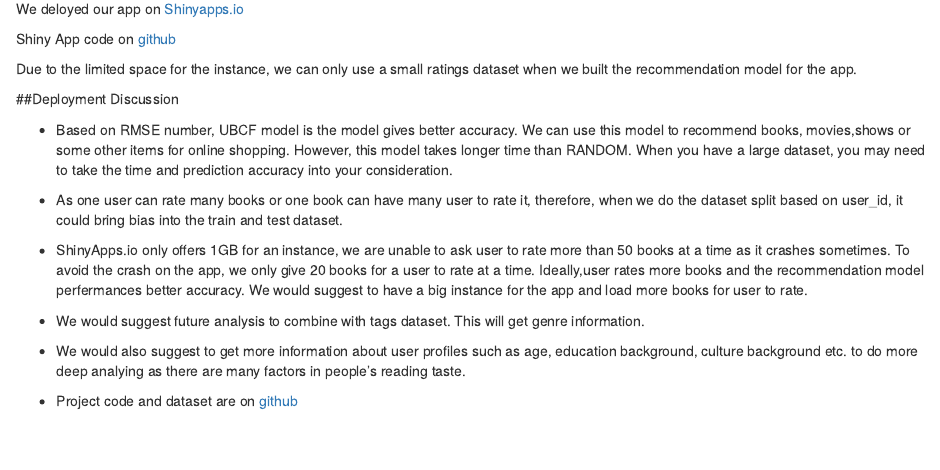
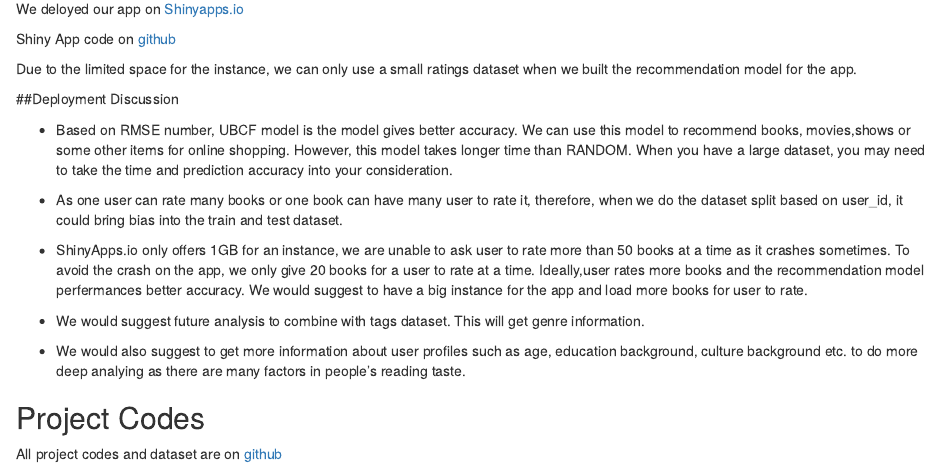
Before and after one commit to aiaihu/book-recommendation, an R Markdown document (recommendation.Rmd): the page in a window 1100 px wide, from 2080 px down. Rendered offline with R 4.5, knitr and Pandoc, with nearby package versions; code that draws random numbers runs with fixed seeds of ours; some code elsewhere in the file could not run offline.

Commit message:
change writing for project codes

```diff
--- a/recommendation.Rmd
+++ b/recommendation.Rmd
@@ -825,5 +825,6 @@ Due to the limited space for the instance, we can only use a small ratings datas
 
 * We would also suggest to get more information about user profiles such as age, education background, culture background etc. to do more deep analying as there are many factors in people's reading taste.
 
+## Project Codes
 
-* Project code and dataset are on [github](https://github.com/aiaihu/book-recommendation)
+All project codes and dataset are on [github](https://github.com/aiaihu/book-recommendation)
```
